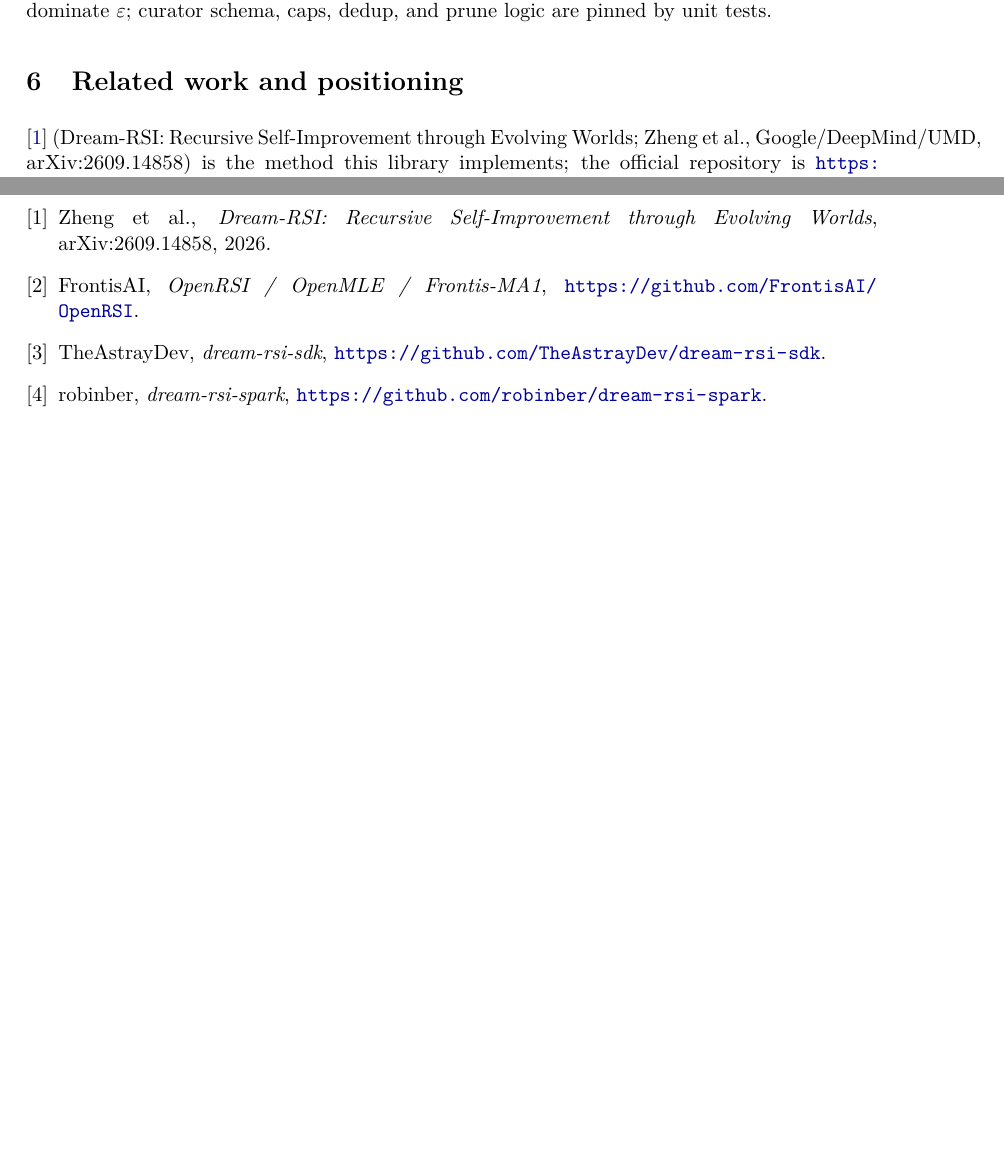
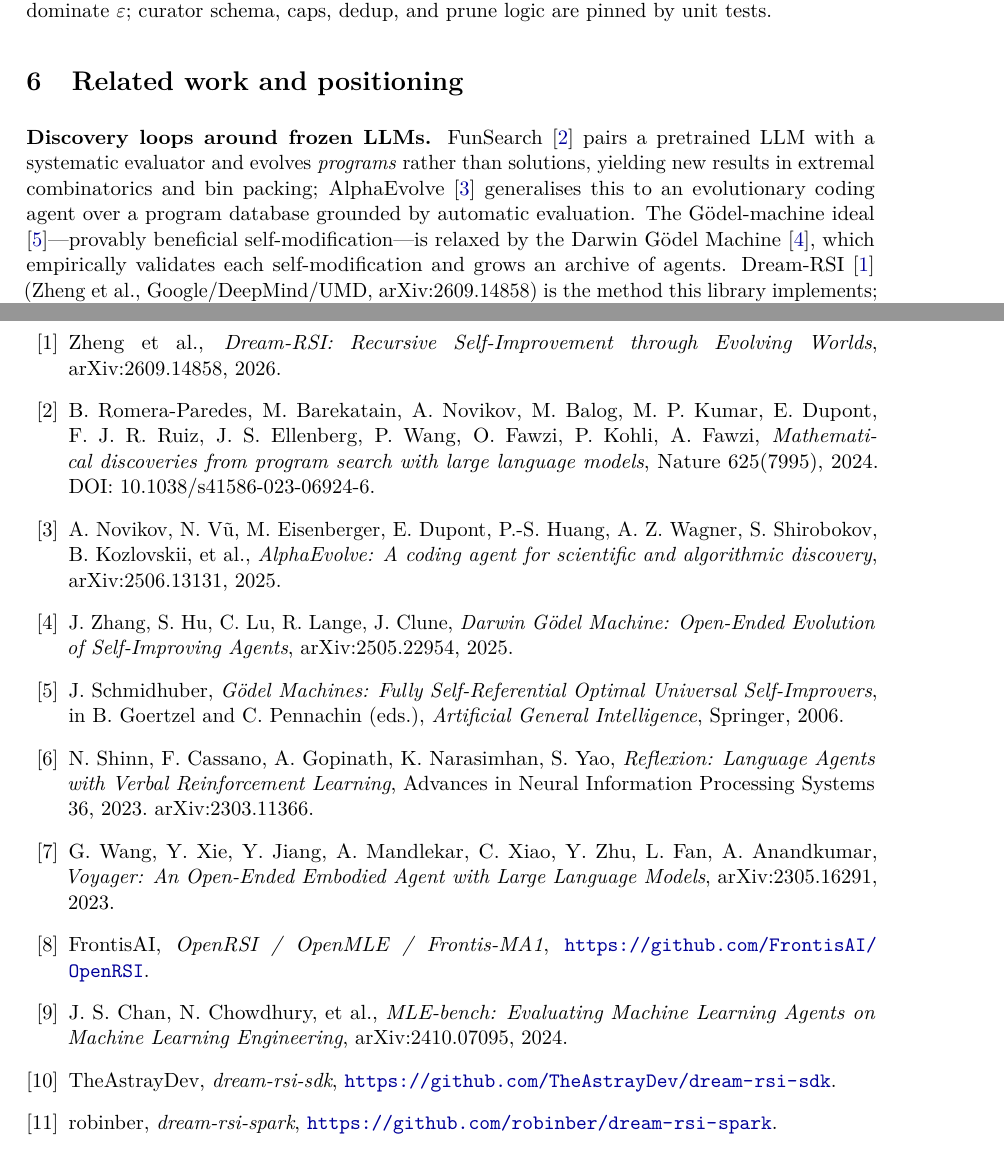
Before and after one commit to patrykorwat/open-dream-rsi, a LaTeX paper (paper/main.tex): two parts of pages 5 and 6 of 7 before the commit and two parts of pages 5 and 7 of 7 after it, joined at a grey line, cut so that both start at the same text, the shorter picture padded with empty space. Compiled offline with pdfLaTeX.

Commit message:
Paper: proper bibliography (FunSearch, AlphaEvolve, DGM, Gödel machines, Reflexion, Voyager, MLE-bench) + related-work restructure; README: preprint link at top

```diff
--- a/paper/main.tex
+++ b/paper/main.tex
@@ -325,7 +325,13 @@
 \section{Related work and positioning}
 \label{sec:related}
 
-\cite{dreamrsi} (Dream-RSI: Recursive Self-Improvement through Evolving
-Worlds; Zheng et al., Google/DeepMind/UMD, arXiv:2609.14858) is the method
-this library implements; the official repository is
-\url{https://github.com/zhengkid/Dream-RSI}. Independent implementations
+\hdr{Discovery loops around frozen LLMs.} FunSearch \cite{funsearch} pairs a
+pretrained LLM with a systematic evaluator and evolves \emph{programs} rather
+than solutions, yielding new results in extremal combinatorics and bin
+packing; AlphaEvolve \cite{alphaevolve} generalises this to an evolutionary
+coding agent over a program database grounded by automatic evaluation. The
+G\"odel-machine ideal \cite{godel}---provably beneficial self-modification---is
+relaxed by the Darwin G\"odel Machine \cite{dgm}, which empirically validates
+each self-modification and grows an archive of agents. Dream-RSI
+\cite{dreamrsi} (Zheng et al., Google/DeepMind/UMD, arXiv:2609.14858) is the
+method this library implements; the official repository is
@@ -390,7 +410,32 @@
 \bibitem{dreamrsi} Zheng et al., \emph{Dream-RSI: Recursive
 Self-Improvement through Evolving Worlds}, arXiv:2609.14858, 2026.
+\bibitem{funsearch} B.~Romera-Paredes, M.~Barekatain, A.~Novikov, M.~Balog,
+M.~P.~Kumar, E.~Dupont, F.~J.~R.~Ruiz, J.~S.~Ellenberg, P.~Wang, O.~Fawzi,
+P.~Kohli, A.~Fawzi, \emph{Mathematical discoveries from program search with
+large language models}, Nature 625(7995), 2024.
+DOI:~10.1038/s41586-023-06924-6.
+\bibitem{alphaevolve} A.~Novikov, N.~V\~u, M.~Eisenberger, E.~Dupont,
+P.-S.~Huang, A.~Z.~Wagner, S.~Shirobokov, B.~Kozlovskii, et~al.,
+\emph{AlphaEvolve: A coding agent for scientific and algorithmic discovery},
+arXiv:2506.13131, 2025.
+\bibitem{dgm} J.~Zhang, S.~Hu, C.~Lu, R.~Lange, J.~Clune, \emph{Darwin
+G\"odel Machine: Open-Ended Evolution of Self-Improving Agents},
+arXiv:2505.22954, 2025.
+\bibitem{godel} J.~Schmidhuber, \emph{G\"odel Machines: Fully
+Self-Referential Optimal Universal Self-Improvers}, in B.~Goertzel and
+C.~Pennachin (eds.), \emph{Artificial General Intelligence}, Springer, 2006.
+\bibitem{reflexion} N.~Shinn, F.~Cassano, A.~Gopinath, K.~Narasimhan,
+S.~Yao, \emph{Reflexion: Language Agents with Verbal Reinforcement
+Learning}, Advances in Neural Information Processing Systems 36, 2023.
+arXiv:2303.11366.
+\bibitem{voyager} G.~Wang, Y.~Xie, Y.~Jiang, A.~Mandlekar, C.~Xiao, Y.~Zhu,
+L.~Fan, A.~Anandkumar, \emph{Voyager: An Open-Ended Embodied Agent with
+Large Language Models}, arXiv:2305.16291, 2023.
 \bibitem{openrsi} FrontisAI, \emph{OpenRSI / OpenMLE / Frontis-MA1},
 \url{https://github.com/FrontisAI/OpenRSI}.
+\bibitem{mlebench} J.~S.~Chan, N.~Chowdhury, et~al., \emph{MLE-bench:
+Evaluating Machine Learning Agents on Machine Learning Engineering},
+arXiv:2410.07095, 2024.
 \bibitem{drsdk} TheAstrayDev, \emph{dream-rsi-sdk},
 \url{https://github.com/TheAstrayDev/dream-rsi-sdk}.
 \bibitem{dspark} robinber, \emph{dream-rsi-spark},
```
Also changed, not shown: README.md, paper/main.pdf, paper/main.tex (44 more changed lines).
